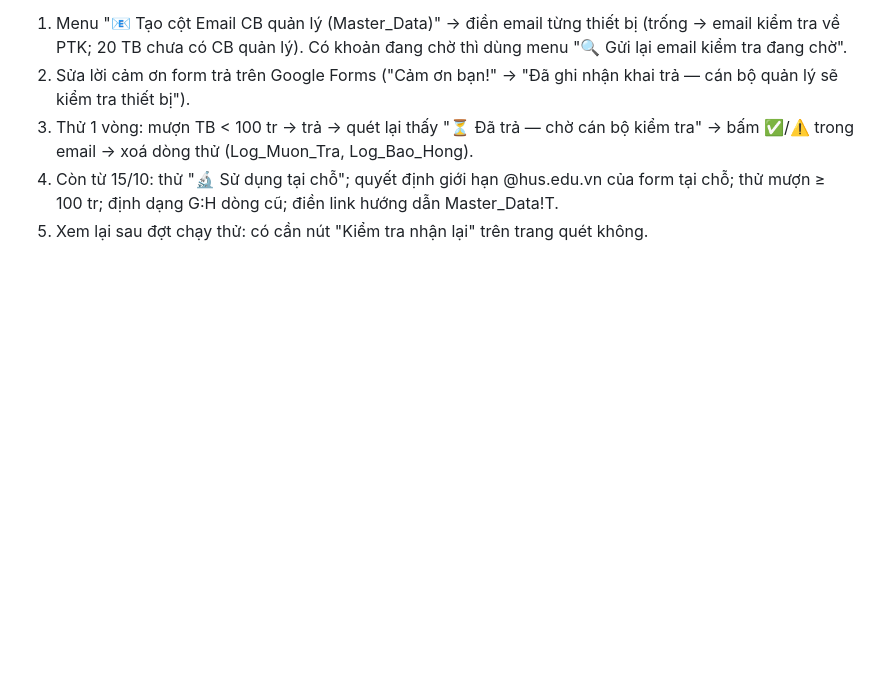
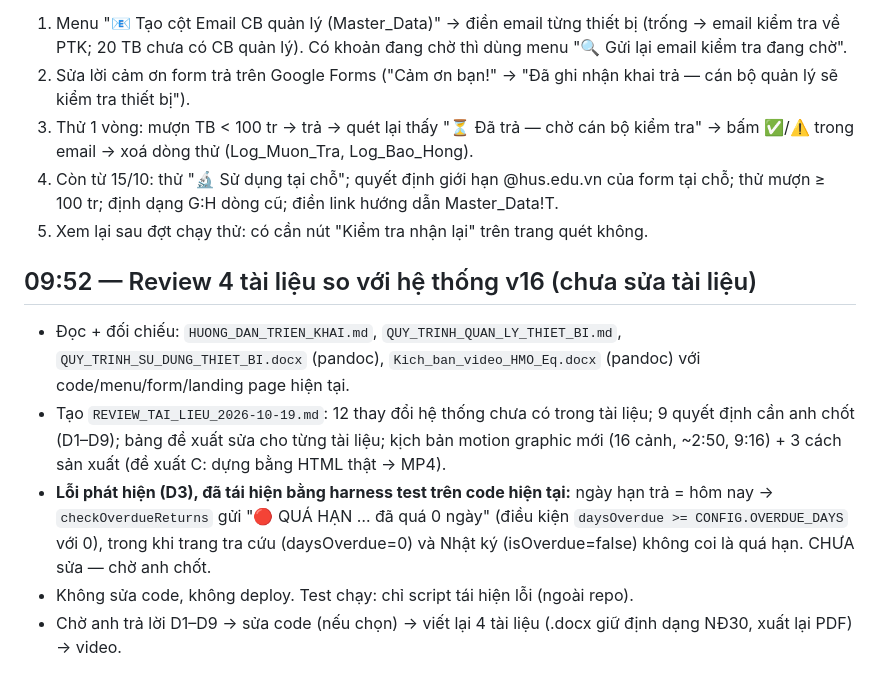
Before and after one commit to phamtiendat-135/HMO-equipment, a Markdown page: SESSION_SUMMARY_2026-10-19.md, the part around the change. Rendered like a GitHub page; blank space fills up the shorter version.

Commit message:
docs: review tai lieu so voi he thong v16 (de xuat sua, cho duyet)
Co-Authored-By: Claude Opus 5.5 <noreply@anthropic.com>

```diff
--- a/SESSION_SUMMARY_2026-10-19.md
+++ b/SESSION_SUMMARY_2026-10-19.md
@@ -52,3 +52,11 @@
 3. Thử 1 vòng: mượn TB < 100 tr → trả → quét lại thấy "⏳ Đã trả — chờ cán bộ kiểm tra" → bấm ✅/⚠️ trong email → xoá dòng thử (Log_Muon_Tra, Log_Bao_Hong).
 4. Còn từ 15/10: thử "🔬 Sử dụng tại chỗ"; quyết định giới hạn @hus.edu.vn của form tại chỗ; thử mượn ≥ 100 tr; định dạng G:H dòng cũ; điền link hướng dẫn Master_Data!T.
 5. Xem lại sau đợt chạy thử: có cần nút "Kiểm tra nhận lại" trên trang quét không.
+
+## 09:52 — Review 4 tài liệu so với hệ thống v16 (chưa sửa tài liệu)
+
+- Đọc + đối chiếu: `HUONG_DAN_TRIEN_KHAI.md`, `QUY_TRINH_QUAN_LY_THIET_BI.md`, `QUY_TRINH_SU_DUNG_THIET_BI.docx` (pandoc), `Kich_ban_video_HMO_Eq.docx` (pandoc) với code/menu/form/landing page hiện tại.
+- Tạo `REVIEW_TAI_LIEU_2026-10-19.md`: 12 thay đổi hệ thống chưa có trong tài liệu; 9 quyết định cần anh chốt (D1–D9); bảng đề xuất sửa cho từng tài liệu; kịch bản motion graphic mới (16 cảnh, ~2:50, 9:16) + 3 cách sản xuất (đề xuất C: dựng bằng HTML thật → MP4).
+- **Lỗi phát hiện (D3), đã tái hiện bằng harness test trên code hiện tại:** ngày hạn trả = hôm nay → `checkOverdueReturns` gửi "🔴 QUÁ HẠN … đã quá 0 ngày" (điều kiện `daysOverdue >= CONFIG.OVERDUE_DAYS` với 0), trong khi trang tra cứu (daysOverdue=0) và Nhật ký (isOverdue=false) không coi là quá hạn. CHƯA sửa — chờ anh chốt.
+- Không sửa code, không deploy. Test chạy: chỉ script tái hiện lỗi (ngoài repo).
+- Chờ anh trả lời D1–D9 → sửa code (nếu chọn) → viết lại 4 tài liệu (.docx giữ định dạng NĐ30, xuất lại PDF) → video.
```
Also changed, not shown: REVIEW_TAI_LIEU_2026-10-19.md (added, +171 -0 lines).
